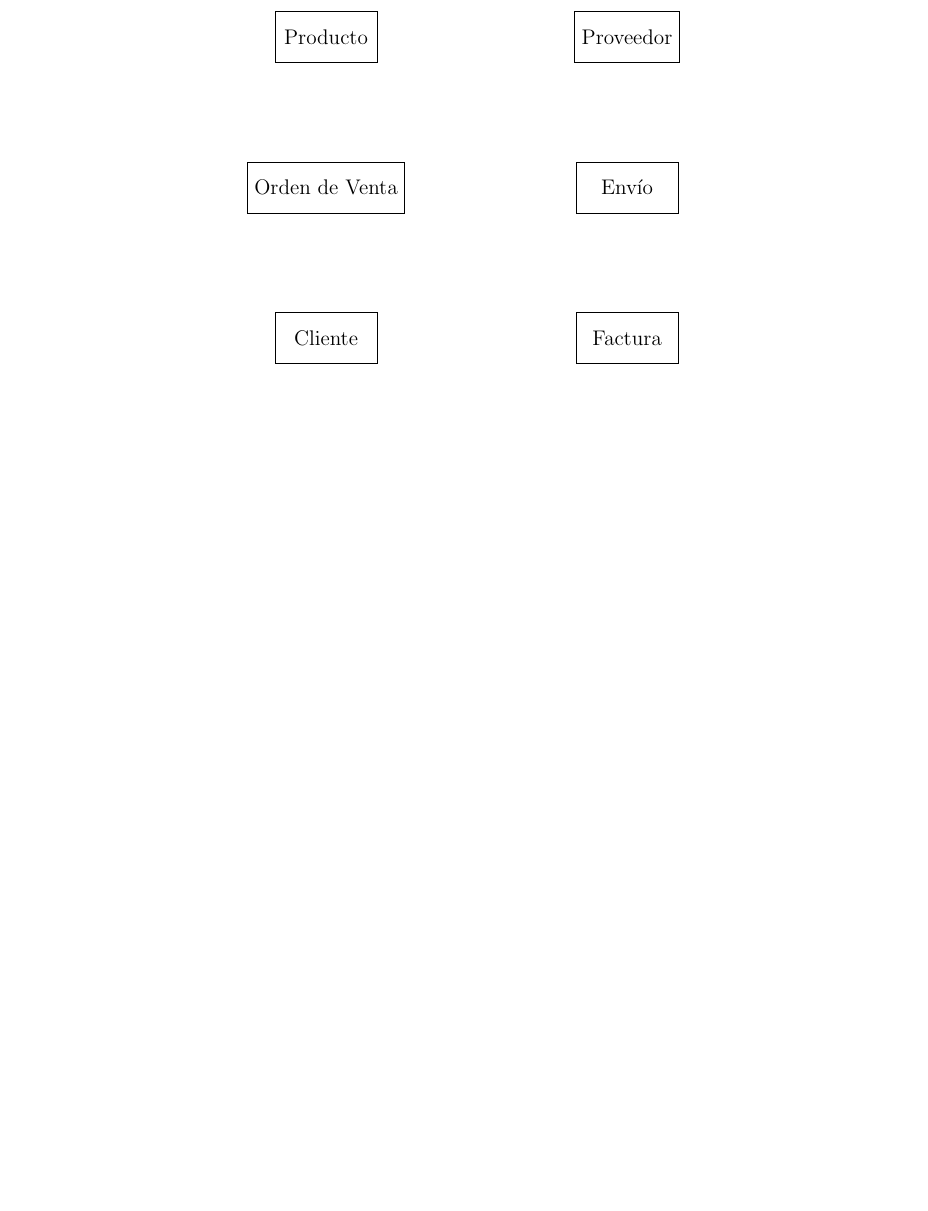
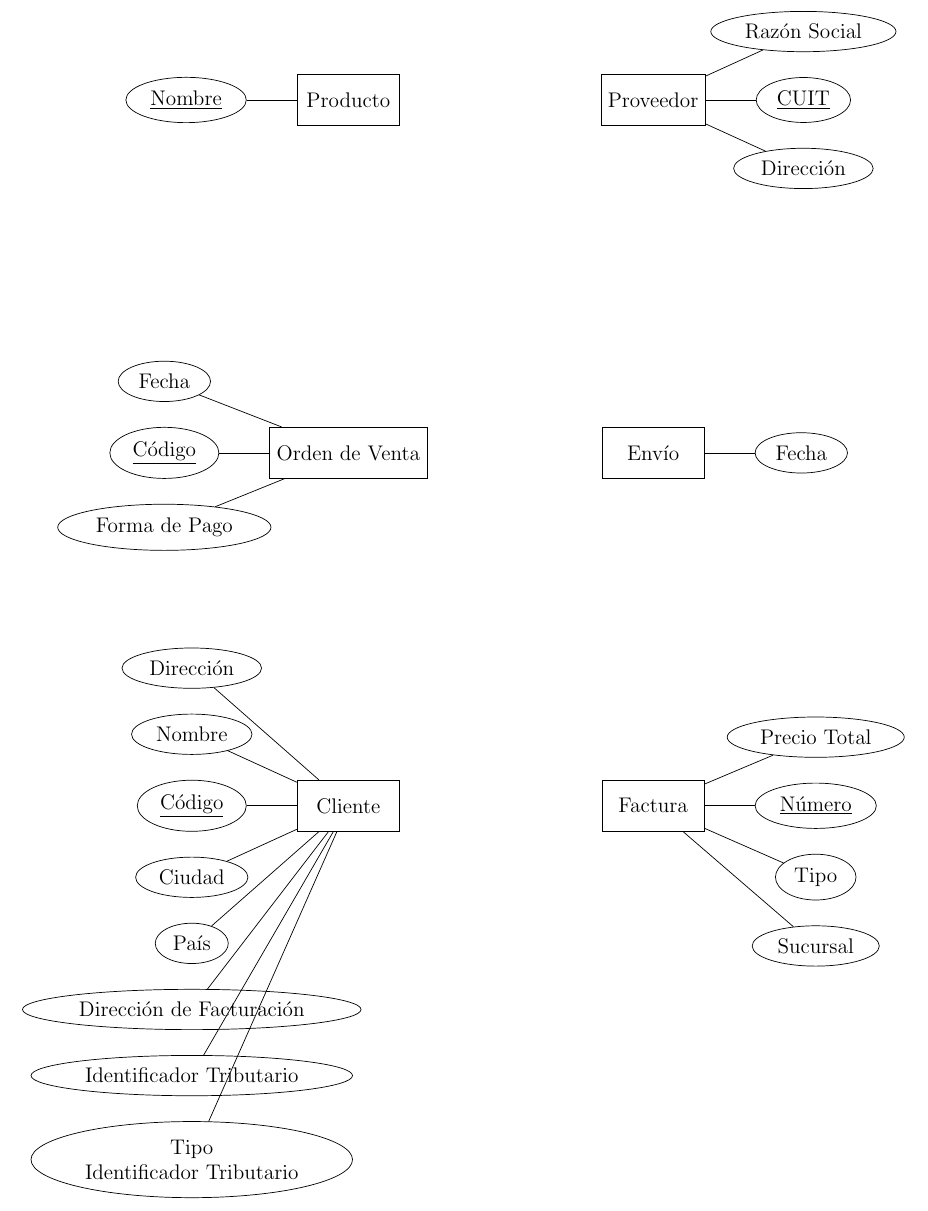
Before and after one commit to FdelMazo/7515-BDD, a LaTeX document (Parcialitos/Parcialito1.tex): part of page 2 of 2, cut at the place of the change, the shorter picture padded with empty space. Compiled offline with pdfLaTeX.

Commit message:
Add attributes to every entity

```diff
--- a/Parcialitos/Parcialito1.tex
+++ b/Parcialitos/Parcialito1.tex
@@ -22,18 +25,39 @@
 \centering
 
 \vspace*{\fill}
-\begin{tikzpicture}[auto,node distance=3cm]
+\begin{tikzpicture}[auto, node distance = 6cm and 1cm ]
   \node[entity] (producto) {Producto};
+  \node[attribute] (producto_nombre) [left=of producto] {\key{Nombre}} edge (producto);
 
-  \node[entity] (ordendeventa) [below  of=producto] {Orden de Venta};
+  \node[entity] (ordendeventa) [below=of producto] {Orden de Venta};
+  \node[attribute] (ordendeventa_codigo) [left=of ordendeventa] {\key{Código}} edge (ordendeventa);
+  \node[attribute] (ordendeventa_fecha) [above=0.5cm of ordendeventa_codigo] {Fecha} edge (ordendeventa);
+  \node[attribute] (ordendeventa_formadepago) [below=0.5cm of ordendeventa_codigo] {Forma de Pago} edge (ordendeventa);
 
-  \node[entity] (cliente) [below  of=ordendeventa] {Cliente};
+  \node[entity] (cliente) [below=of ordendeventa] {Cliente};
+  \node[attribute] (cliente_codigo) [left=of cliente] {\key{Código}} edge (cliente);
+  \node[attribute] (cliente_nombre) [above=0.5cm of cliente_codigo] {Nombre} edge (cliente);
+  \node[attribute] (cliente_direccion) [above=0.5cm of cliente_nombre] {Dirección} edge (cliente);
+  \node[attribute] (cliente_ciudad) [below=0.5cm of cliente_codigo] {Ciudad} edge (cliente);
+  \node[attribute] (cliente_pais) [below=0.5cm of cliente_ciudad] {País} edge (cliente);
+  \node[attribute] (cliente_direccionfacturacion) [below=0.5cm of cliente_pais] {Dirección de Facturación} edge (cliente);
+  \node[attribute] (cliente_identificadortributario) [below=0.5cm of cliente_direccionfacturacion] {Identificador Tributario} edge (cliente);
+  \node[attribute, align=center] (cliente_tipo_identificadortributario) [below=0.5cm of cliente_identificadortributario] {Tipo\\ Identificador Tributario} edge (cliente);
 
-  \node[entity] (proveedor) [right  of=producto, xshift=3cm] {Proveedor};
+  \node[entity] (proveedor) [right=of producto, xshift=3cm] {Proveedor};
+  \node[attribute] (proveedor_cuit) [right=of proveedor] {\key{CUIT}} edge (proveedor);
+  \node[attribute] (proveedor_razon_social) [above=0.5cm of proveedor_cuit] {Razón Social} edge (proveedor);
+  \node[attribute] (proveedor_direccion) [below=0.5cm of proveedor_cuit] {Dirección} edge (proveedor);
 
-  \node[entity] (envio) [below  of=proveedor] {Envío};
+  \node[entity] (envio) [below=of proveedor] {Envío};
+  \node[attribute] (envio_fecha) [right=of envio] {Fecha} edge (envio);
 
-  \node[entity] (factura) [below  of=envio] {Factura};
+  \node[entity] (factura) [below=of envio] {Factura};
+  \node[attribute] (factura_numero) [right=of factura] {\key{Número}} edge (factura);
+  \node[attribute] (factura_precio) [above=0.5cm of factura_numero] {Precio Total} edge (factura);
+  \node[attribute] (factura_tipo) [below=0.5cm of factura_numero] {Tipo} edge (factura);
+  \node[attribute] (factura_sucursal) [below=0.5cm of factura_tipo] {Sucursal} edge (factura);
+
 \end{tikzpicture}
 \vspace{\fill}
 
```
Also changed, not shown: Parcialitos/Parcialito1.tex (13 more changed lines).
